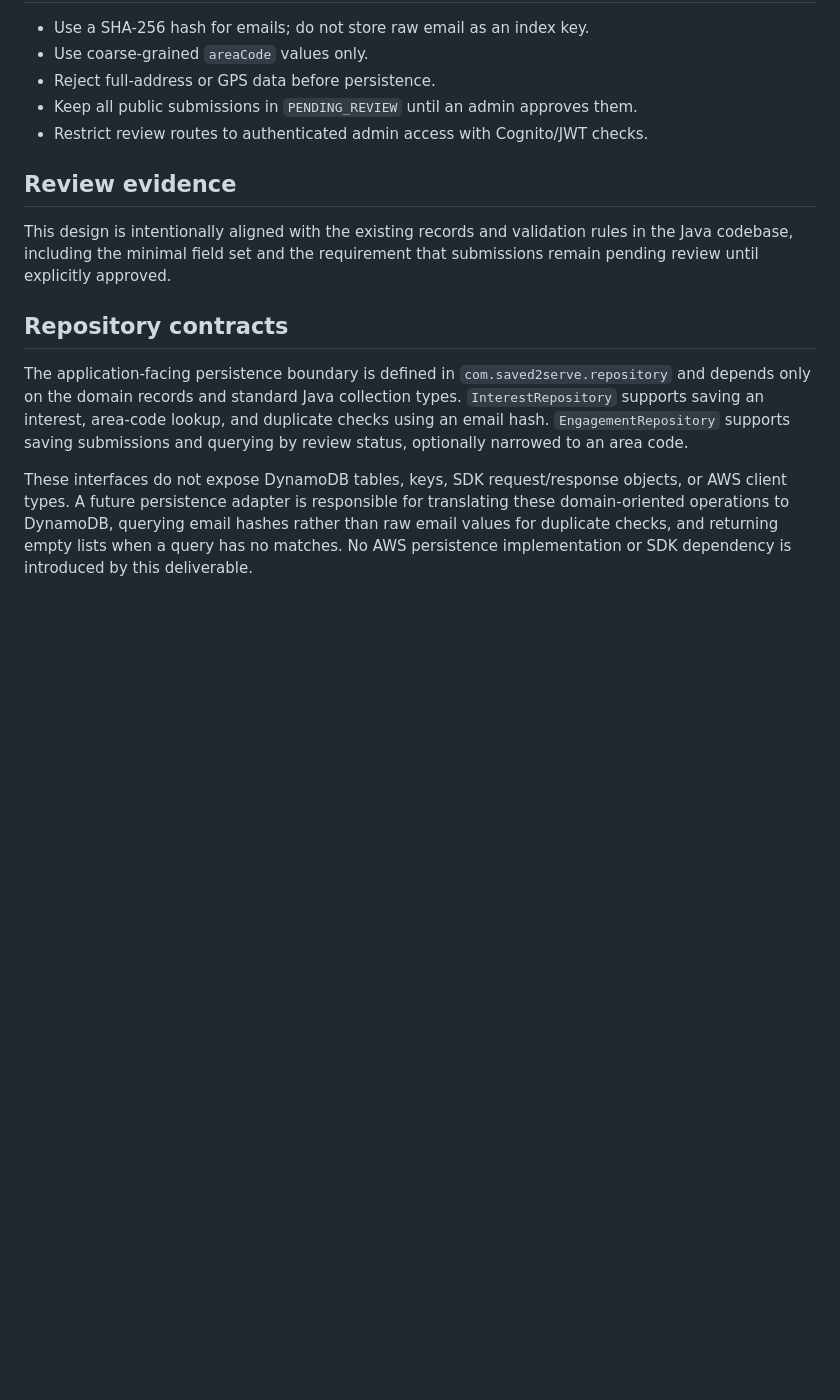
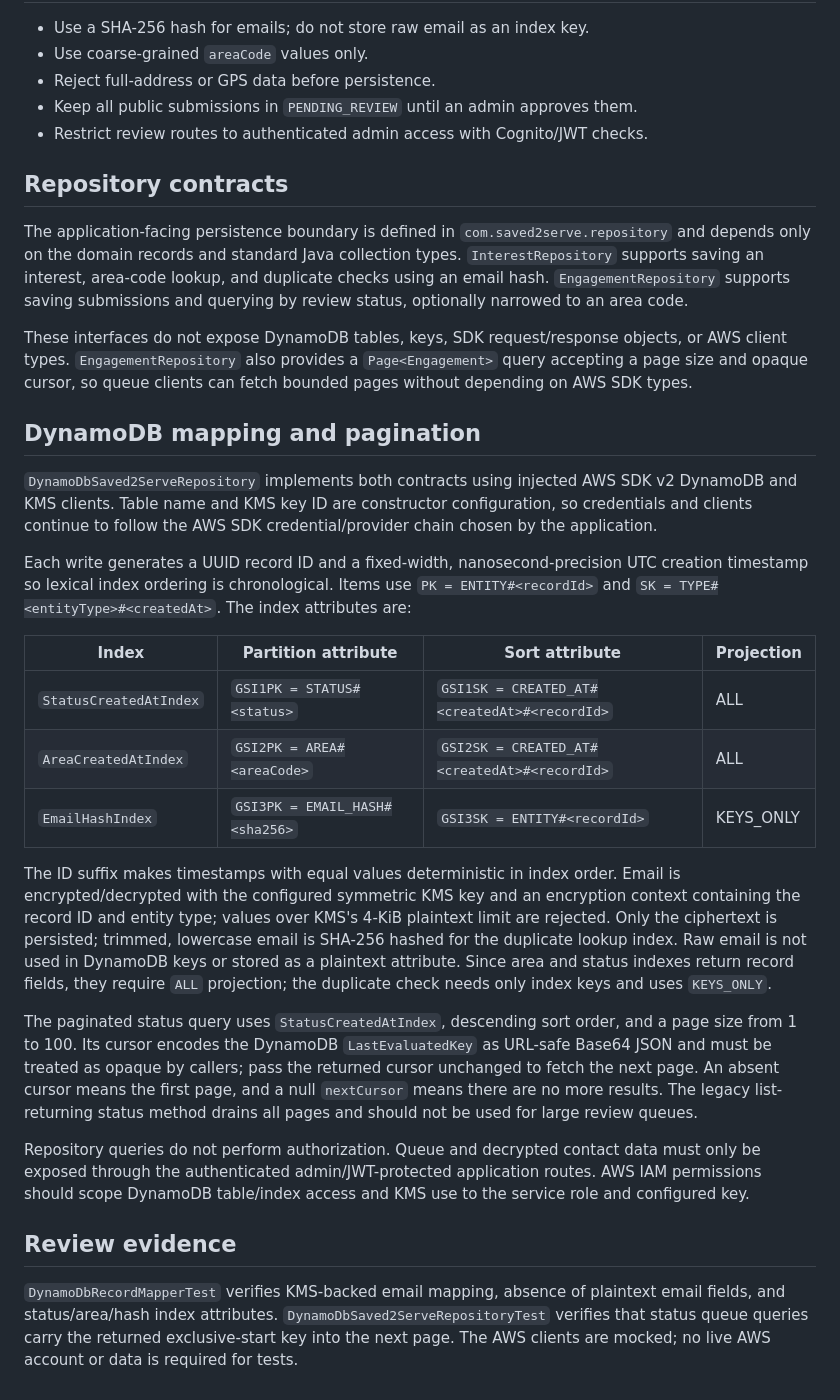
Before and after one commit to LindokuhleMPMahlangu/Saved2ServeConnect, a Markdown page: docs/day-04-dynamodb-keys-indexes-and-access-patterns.md, the part around the change. GitHub-like rendering; blank space fills up the shorter version.

Commit message:
Enhance documentation for DynamoDB design, adding details on pagination, KMS encryption, and repository contracts

```diff
--- a/docs/day-04-dynamodb-keys-indexes-and-access-patterns.md
+++ b/docs/day-04-dynamodb-keys-indexes-and-access-patterns.md
@@ -149,12 +149,30 @@ Why it matches the MVP:
 - Keep all public submissions in `PENDING_REVIEW` until an admin approves them.
 - Restrict review routes to authenticated admin access with Cognito/JWT checks.
 
-## Review evidence
-
-This design is intentionally aligned with the existing records and validation rules in the Java codebase, including the minimal field set and the requirement that submissions remain pending review until explicitly approved.
-
 ## Repository contracts
 
 The application-facing persistence boundary is defined in `com.saved2serve.repository` and depends only on the domain records and standard Java collection types. `InterestRepository` supports saving an interest, area-code lookup, and duplicate checks using an email hash. `EngagementRepository` supports saving submissions and querying by review status, optionally narrowed to an area code.
 
-These interfaces do not expose DynamoDB tables, keys, SDK request/response objects, or AWS client types. A future persistence adapter is responsible for translating these domain-oriented operations to DynamoDB, querying email hashes rather than raw email values for duplicate checks, and returning empty lists when a query has no matches. No AWS persistence implementation or SDK dependency is introduced by this deliverable.
+These interfaces do not expose DynamoDB tables, keys, SDK request/response objects, or AWS client types. `EngagementRepository` also provides a `Page<Engagement>` query accepting a page size and opaque cursor, so queue clients can fetch bounded pages without depending on AWS SDK types.
+
+## DynamoDB mapping and pagination
+
+`DynamoDbSaved2ServeRepository` implements both contracts using injected AWS SDK v2 DynamoDB and KMS clients. Table name and KMS key ID are constructor configuration, so credentials and clients continue to follow the AWS SDK credential/provider chain chosen by the application.
+
+Each write generates a UUID record ID and a fixed-width, nanosecond-precision UTC creation timestamp so lexical index ordering is chronological. Items use `PK = ENTITY#<recordId>` and `SK = TYPE#<entityType>#<createdAt>`. The index attributes are:
+
+| Index | Partition attribute | Sort attribute | Projection |
+|---|---|---|---|
+| `StatusCreatedAtIndex` | `GSI1PK = STATUS#<status>` | `GSI1SK = CREATED_AT#<createdAt>#<recordId>` | ALL |
+| `AreaCreatedAtIndex` | `GSI2PK = AREA#<areaCode>` | `GSI2SK = CREATED_AT#<createdAt>#<recordId>` | ALL |
+| `EmailHashIndex` | `GSI3PK = EMAIL_HASH#<sha256>` | `GSI3SK = ENTITY#<recordId>` | KEYS_ONLY |
+
+The ID suffix makes timestamps with equal values deterministic in index order. Email is encrypted/decrypted with the configured symmetric KMS key and an encryption context containing the record ID and entity type; values over KMS's 4-KiB plaintext limit are rejected. Only the ciphertext is persisted; trimmed, lowercase email is SHA-256 hashed for the duplicate lookup index. Raw email is not used in DynamoDB keys or stored as a plaintext attribute. Since area and status indexes return record fields, they require `ALL` projection; the duplicate check needs only index keys and uses `KEYS_ONLY`.
+
+The paginated status query uses `StatusCreatedAtIndex`, descending sort order, and a page size from 1 to 100. Its cursor encodes the DynamoDB `LastEvaluatedKey` as URL-safe Base64 JSON and must be treated as opaque by callers; pass the returned cursor unchanged to fetch the next page. An absent cursor means the first page, and a null `nextCursor` means there are no more results. The legacy list-returning status method drains all pages and should not be used for large review queues.
+
+Repository queries do not perform authorization. Queue and decrypted contact data must only be exposed through the authenticated admin/JWT-protected application routes. AWS IAM permissions should scope DynamoDB table/index access and KMS use to the service role and configured key.
+
+## Review evidence
+
+`DynamoDbRecordMapperTest` verifies KMS-backed email mapping, absence of plaintext email fields, and status/area/hash index attributes. `DynamoDbSaved2ServeRepositoryTest` verifies that status queue queries carry the returned exclusive-start key into the next page. The AWS clients are mocked; no live AWS account or data is required for tests.
```
